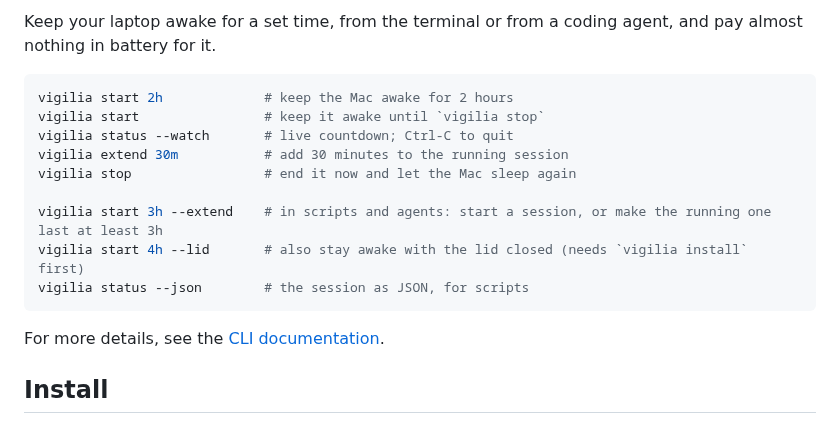
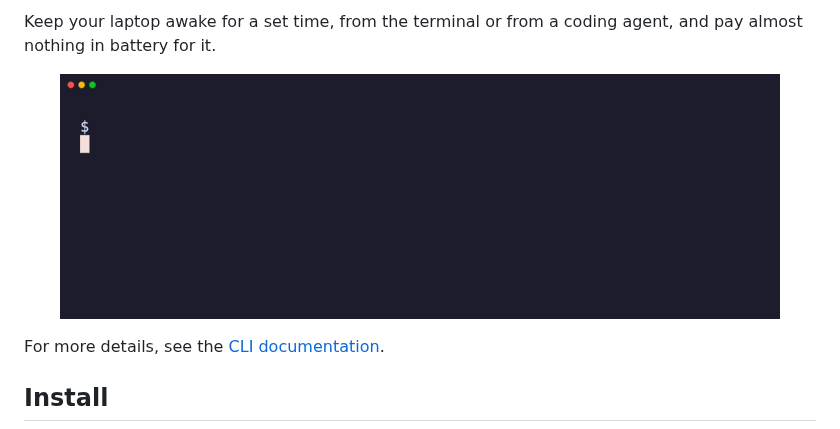
Before and after one commit to marti-jorda-roca/vigilia, a Markdown page: README.md, the part around the change. Rendered like a GitHub page; pictures changed too: docs/assets/demo.gif (added).

````diff
--- a/README.md
+++ b/README.md
@@ -2,17 +2,8 @@
 
 Keep your laptop awake for a set time, from the terminal or from a coding agent, and pay almost nothing in battery for it.
 
-```sh
-vigilia start 2h             # keep the Mac awake for 2 hours
-vigilia start                # keep it awake until `vigilia stop`
-vigilia status --watch       # live countdown; Ctrl-C to quit
-vigilia extend 30m           # add 30 minutes to the running session
-vigilia stop                 # end it now and let the Mac sleep again
+<p align="center"><img src="docs/assets/demo.gif" alt="Terminal demo: vigilia start 2h, extend 30m, start 3h --extend, then stop" width="720"></p>
 
-vigilia start 3h --extend    # in scripts and agents: start a session, or make the running one last at least 3h
-vigilia start 4h --lid       # also stay awake with the lid closed (needs `vigilia install` first)
-vigilia status --json        # the session as JSON, for scripts
-```
 For more details, see the [CLI documentation](docs/cli.md).
 
 ## Install
````
Also changed, not shown: docs/README.md (added, +27 -0 lines), 1 other file.
